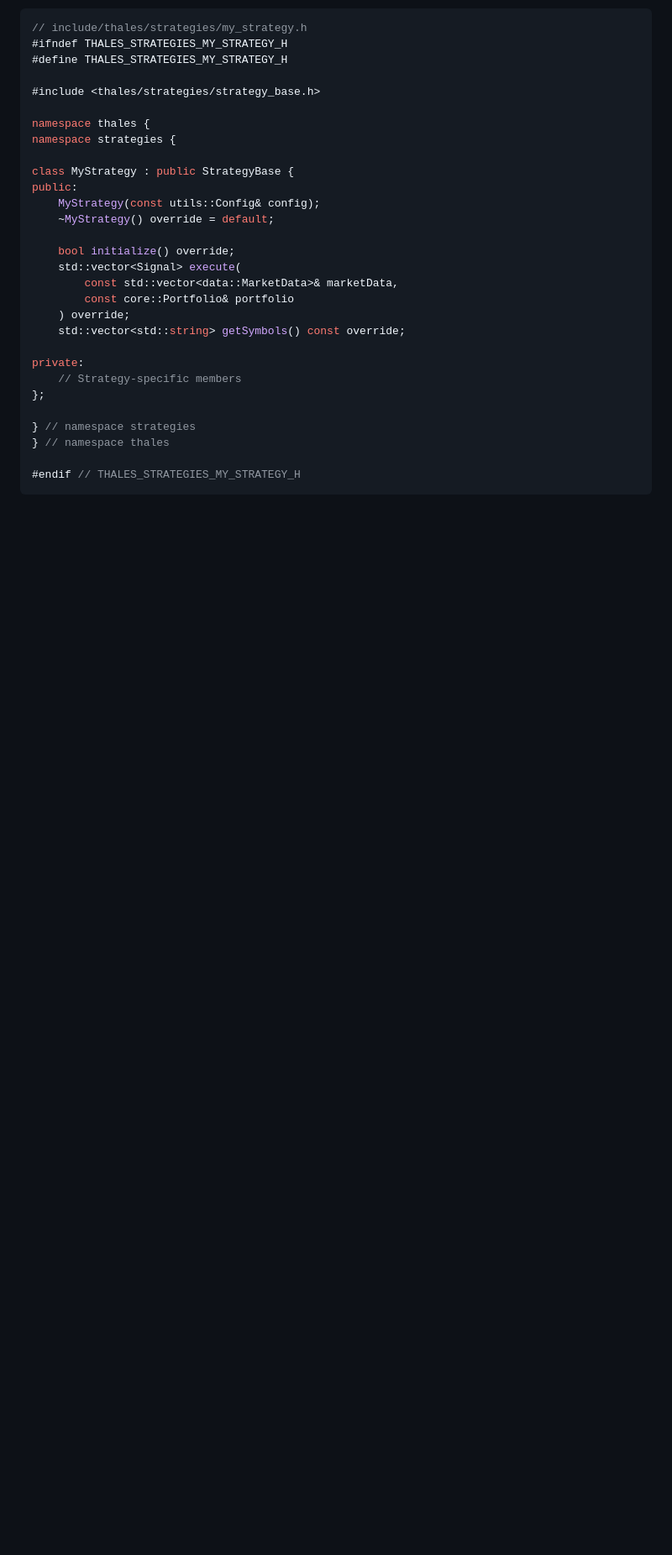
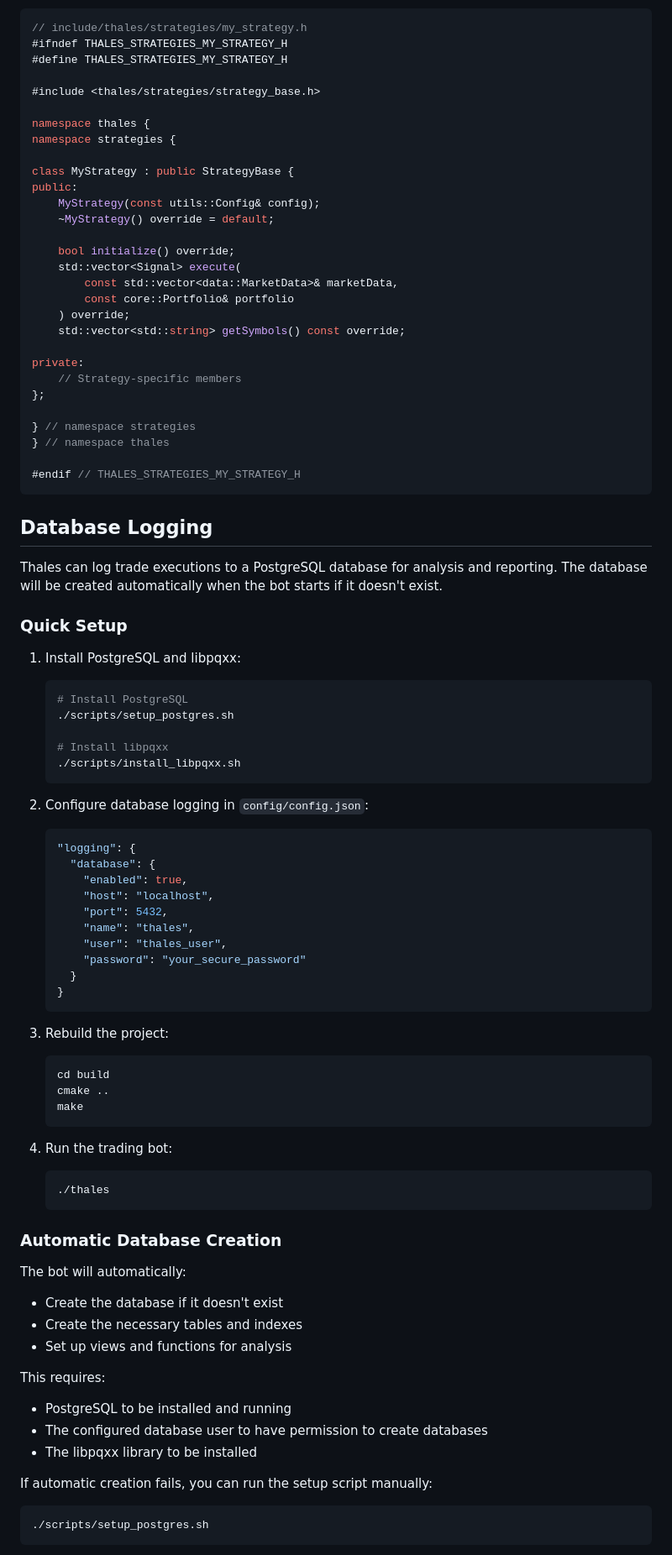
Before and after one commit to cm-jones/thales, a Markdown page: README.md, the part around one of its changes. Shown at 84% size. GitHub-like rendering; blank space fills up the shorter version.

````diff
--- a/README.md
+++ b/README.md
@@ -171,3 +194,61 @@ private:
 #endif // THALES_STRATEGIES_MY_STRATEGY_H
 ```
 
+## Database Logging
+
+Thales can log trade executions to a PostgreSQL database for analysis and reporting. The database will be created automatically when the bot starts if it doesn't exist.
+
+### Quick Setup
+
+1. Install PostgreSQL and libpqxx:
+   ```bash
+   # Install PostgreSQL
+   ./scripts/setup_postgres.sh
+
+   # Install libpqxx
+   ./scripts/install_libpqxx.sh
+   ```
+
+2. Configure database logging in `config/config.json`:
+   ```json
+   "logging": {
+     "database": {
+       "enabled": true,
+       "host": "localhost",
+       "port": 5432,
+       "name": "thales",
+       "user": "thales_user",
+       "password": "your_secure_password"
+     }
+   }
+   ```
+
+3. Rebuild the project:
+   ```bash
+   cd build
+   cmake ..
+   make
+   ```
+
+4. Run the trading bot:
+   ```bash
+   ./thales
+   ```
+
+### Automatic Database Creation
+
+The bot will automatically:
+- Create the database if it doesn't exist
+- Create the necessary tables and indexes
+- Set up views and functions for analysis
+
+This requires:
+- PostgreSQL to be installed and running
+- The configured database user to have permission to create databases
+- The libpqxx library to be installed
+
+If automatic creation fails, you can run the setup script manually:
+```bash
+./scripts/setup_postgres.sh
+```
+
````
Also changed, not shown: other parts of README.md (+49 -1 lines).
